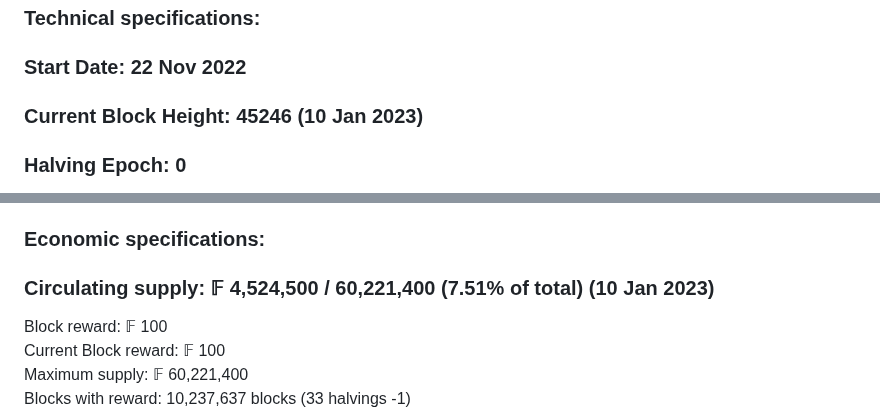
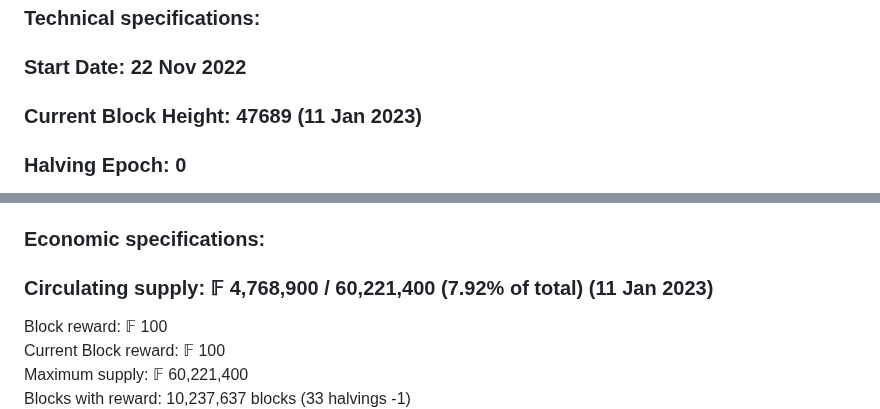
Before and after one commit to plutonurmux/ferrite_core, a Markdown page: README.md, 2 parts joined by grey strips. GitHub-like rendering.

```diff
--- a/README.md
+++ b/README.md
@@ -44,7 +44,7 @@ Reuse obsolete Litecoin and Dogecoin miners to mine Ferrite. Originally designed
 ## Ferrite coin specifications
 ### Technical specifications: <br/>
 ### Start Date: 22 Nov 2022
-### Current Block Height: **45246** (10 Jan 2023)
+### Current Block Height: **47689** (11 Jan 2023)
 ### Halving Epoch: **0**
 
 Algorithm type: Scrypt, Proof of Work <br/>
@@ -58,7 +58,7 @@ Transaction capacity: 50/s (100/s with Segwit) <br/>
 Premine: No premine (If you count the genesis block, then it is 0.0001%, or 𝔽 100.00000000) <br/>
 
 ### Economic specifications: <br/>
-### Circulating supply: **𝔽 4,524,500 / 60,221,400 (7.51% of total)** (10 Jan 2023)
+### Circulating supply: **𝔽 4,768,900 / 60,221,400 (7.92% of total)** (11 Jan 2023)
 Block reward: 𝔽 100 <br/>
 Current Block reward:  𝔽 100 <br/>
 Maximum supply: 𝔽 60,221,400 <br/>
```
Also changed, not shown: other parts of README.md (+2 -2 lines).
